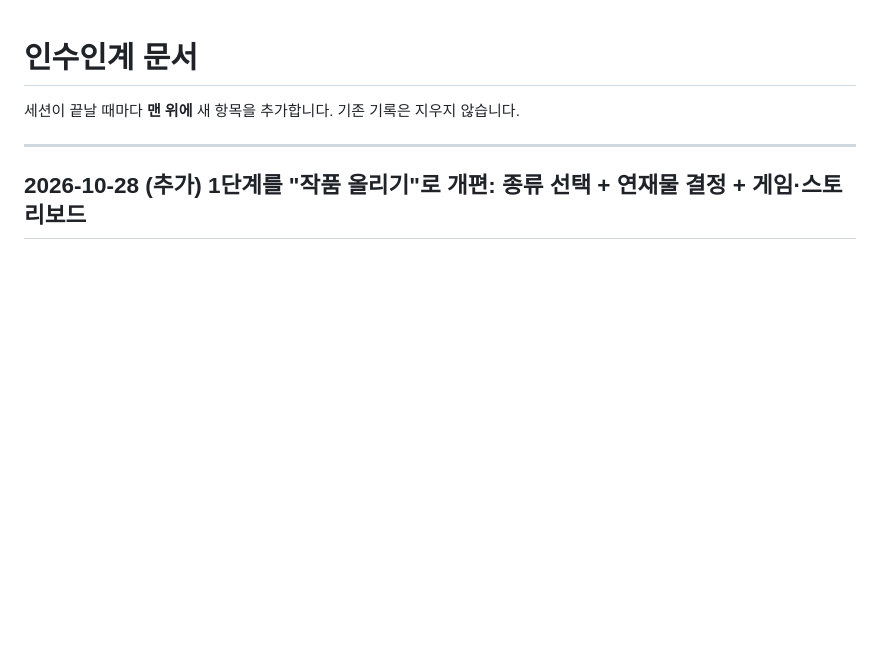
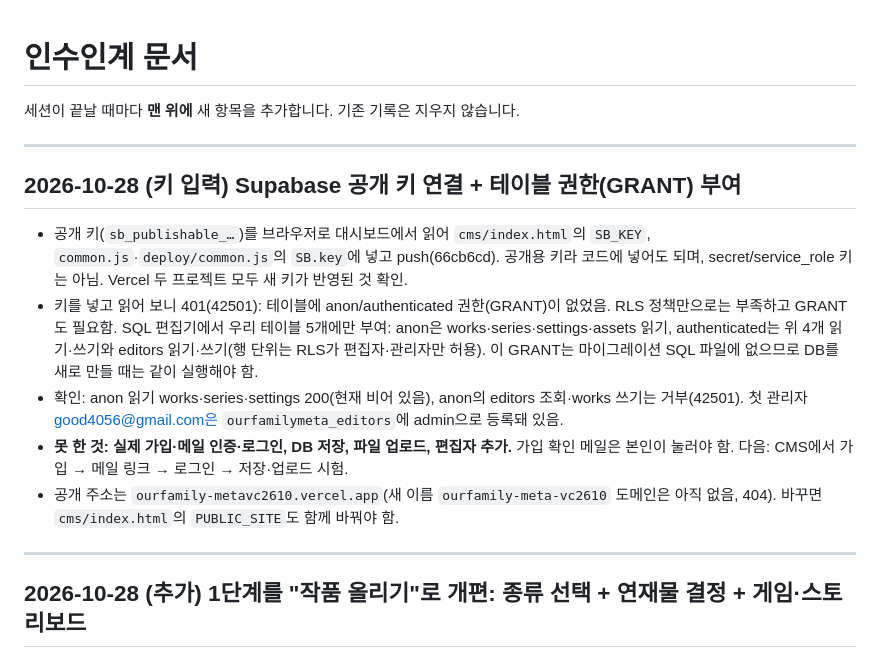
Before and after one commit to Yoomnoom/ourfamily-meta_VC_2610, a Markdown page: HANDOVER.md, the part around the change. Drawn GitHub-style; blank space fills up the shorter version.

Commit message:
인수인계 문서: 공개 키 연결과 GRANT 부여 기록
Co-Authored-By: Claude Sonnet 5.5 <noreply@anthropic.com>

```diff
--- a/HANDOVER.md
+++ b/HANDOVER.md
@@ -1,6 +1,16 @@
 # 인수인계 문서
 
 세션이 끝날 때마다 **맨 위에** 새 항목을 추가합니다. 기존 기록은 지우지 않습니다.
+
+---
+
+## 2026-10-28 (키 입력) Supabase 공개 키 연결 + 테이블 권한(GRANT) 부여
+
+- 공개 키(`sb_publishable_…`)를 브라우저로 대시보드에서 읽어 `cms/index.html`의 `SB_KEY`, `common.js`·`deploy/common.js`의 `SB.key`에 넣고 push(66cb6cd). 공개용 키라 코드에 넣어도 되며, secret/service_role 키는 아님. Vercel 두 프로젝트 모두 새 키가 반영된 것 확인.
+- 키를 넣고 읽어 보니 401(42501): 테이블에 anon/authenticated 권한(GRANT)이 없었음. RLS 정책만으로는 부족하고 GRANT도 필요함. SQL 편집기에서 우리 테이블 5개에만 부여: anon은 works·series·settings·assets 읽기, authenticated는 위 4개 읽기·쓰기와 editors 읽기·쓰기(행 단위는 RLS가 편집자·관리자만 허용). 이 GRANT는 마이그레이션 SQL 파일에 없으므로 DB를 새로 만들 때는 같이 실행해야 함.
+- 확인: anon 읽기 works·series·settings 200(현재 비어 있음), anon의 editors 조회·works 쓰기는 거부(42501). 첫 관리자 good4056@gmail.com은 `ourfamilymeta_editors`에 admin으로 등록돼 있음.
+- **못 한 것: 실제 가입·메일 인증·로그인, DB 저장, 파일 업로드, 편집자 추가.** 가입 확인 메일은 본인이 눌러야 함. 다음: CMS에서 가입 → 메일 링크 → 로그인 → 저장·업로드 시험.
+- 공개 주소는 `ourfamily-metavc2610.vercel.app`(새 이름 `ourfamily-meta-vc2610` 도메인은 아직 없음, 404). 바꾸면 `cms/index.html`의 `PUBLIC_SITE`도 함께 바꿔야 함.
 
 ---
 
```
